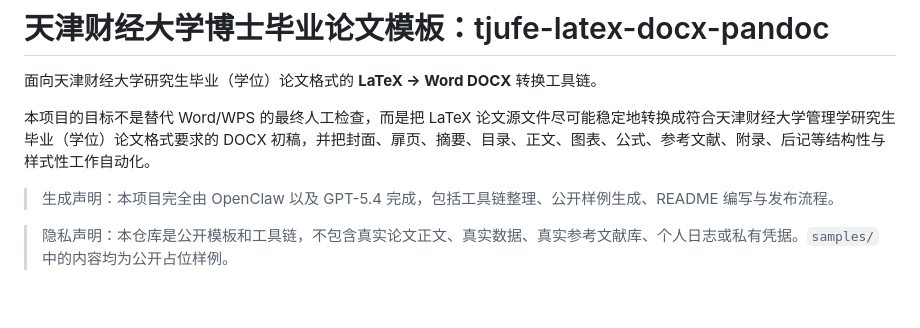
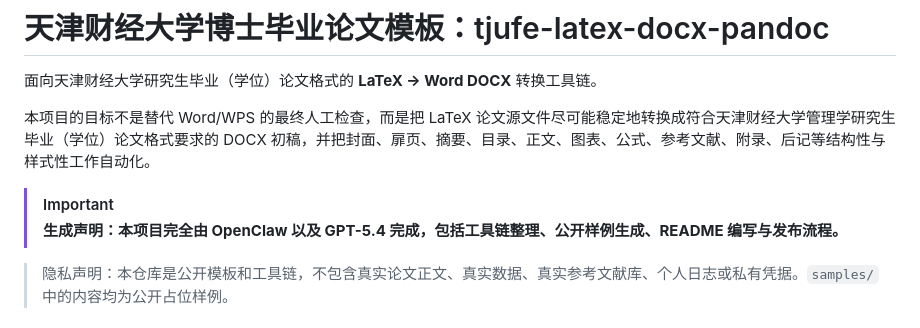
Before and after one commit to ccmxigua/tjufe-latex-docx-pandoc, a Markdown page: README.md, the part around the change. Rendered like a GitHub page; blank space fills up the shorter version.

Commit message:
Highlight AI generation statement in README

```diff
--- a/README.md
+++ b/README.md
@@ -4,7 +4,8 @@
 
 本项目的目标不是替代 Word/WPS 的最终人工检查，而是把 LaTeX 论文源文件尽可能稳定地转换成符合天津财经大学管理学研究生毕业（学位）论文格式要求的 DOCX 初稿，并把封面、扉页、摘要、目录、正文、图表、公式、参考文献、附录、后记等结构性与样式性工作自动化。
 
-> 生成声明：本项目完全由 OpenClaw 以及 GPT-5.4 完成，包括工具链整理、公开样例生成、README 编写与发布流程。
+> [!IMPORTANT]
+> **生成声明：本项目完全由 OpenClaw 以及 GPT-5.4 完成，包括工具链整理、公开样例生成、README 编写与发布流程。**
 
 > 隐私声明：本仓库是公开模板和工具链，不包含真实论文正文、真实数据、真实参考文献库、个人日志或私有凭据。`samples/` 中的内容均为公开占位样例。
 
```
